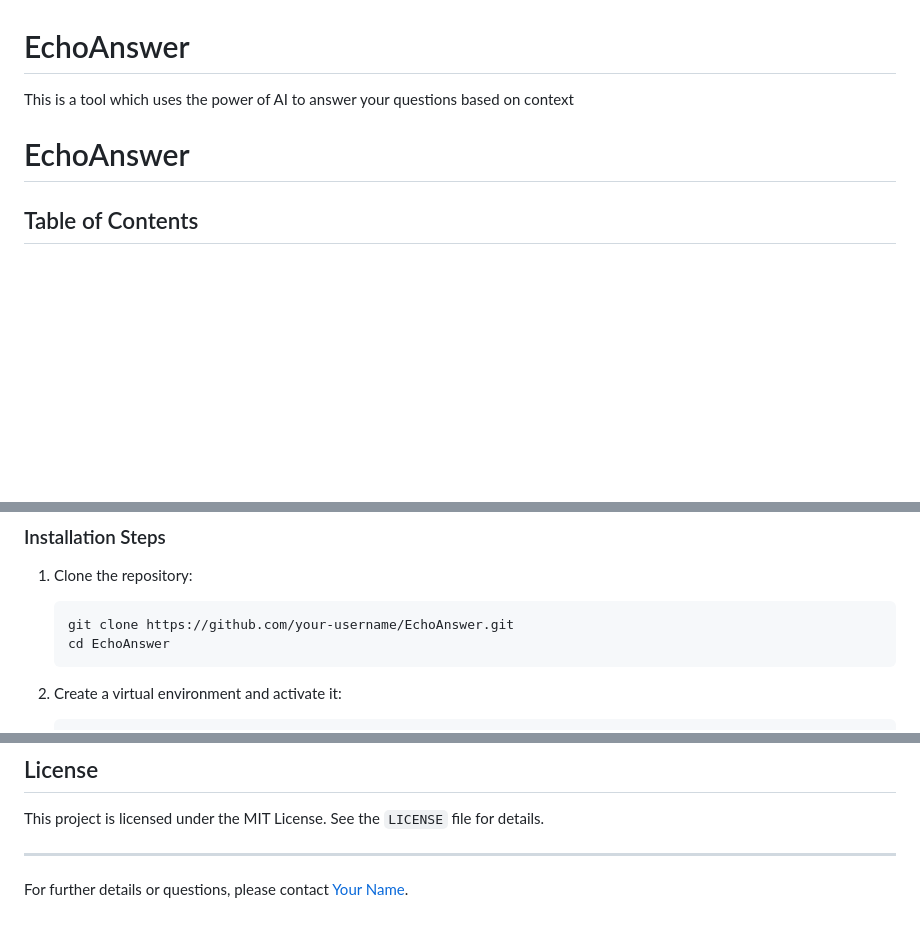
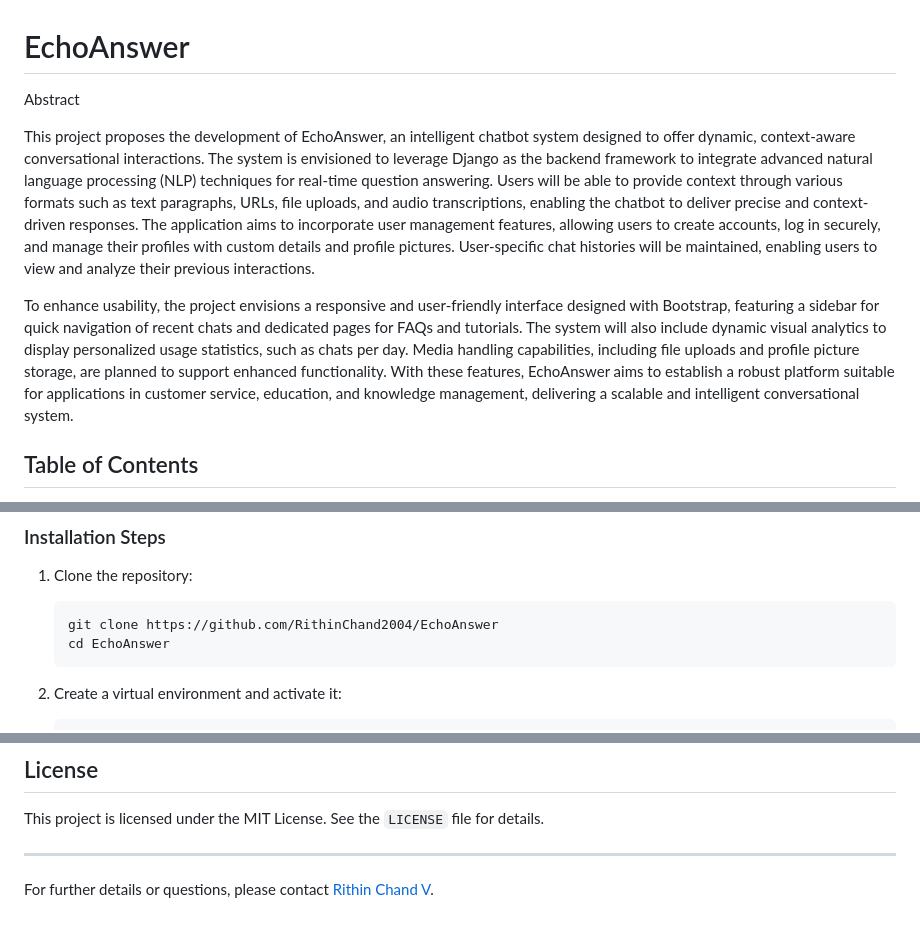
Before and after one commit to RithinChand2004/EchoAnswer, a Markdown page: README.md, 3 parts joined by grey strips. Drawn GitHub-style; blank space fills up the shorter version.

Commit message:
small update readme

````diff
--- a/README.md
+++ b/README.md
@@ -1,6 +1,10 @@
 # EchoAnswer
- This is a tool which uses the power of AI to answer your questions based on context
-# EchoAnswer
+
+Abstract
+
+This project proposes the development of EchoAnswer, an intelligent chatbot system designed to offer dynamic, context-aware conversational interactions. The system is envisioned to leverage Django as the backend framework to integrate advanced natural language processing (NLP) techniques for real-time question answering. Users will be able to provide context through various formats such as text paragraphs, URLs, file uploads, and audio transcriptions, enabling the chatbot to deliver precise and context-driven responses. The application aims to incorporate user management features, allowing users to create accounts, log in securely, and manage their profiles with custom details and profile pictures. User-specific chat histories will be maintained, enabling users to view and analyze their previous interactions.
+
+To enhance usability, the project envisions a responsive and user-friendly interface designed with Bootstrap, featuring a sidebar for quick navigation of recent chats and dedicated pages for FAQs and tutorials. The system will also include dynamic visual analytics to display personalized usage statistics, such as chats per day. Media handling capabilities, including file uploads and profile picture storage, are planned to support enhanced functionality. With these features, EchoAnswer aims to establish a robust platform suitable for applications in customer service, education, and knowledge management, delivering a scalable and intelligent conversational system.
 
 ## Table of Contents
 
@@ -28,7 +32,7 @@ Before cloning and running the project, ensure you have the following installed:
 
 1. Clone the repository:
    ```bash
-   git clone https://github.com/your-username/EchoAnswer.git
+   git clone https://github.com/RithinChand2004/EchoAnswer
    cd EchoAnswer
    ```
 
@@ -215,4 +219,4 @@ This project is licensed under the MIT License. See the `LICENSE` file for detai
 
 ---
 
-For further details or questions, please contact [Your Name](mailto:your.email@example.com).
+For further details or questions, please contact [Rithin Chand V](mailto:rithinchand2004@gmail.com).
````
